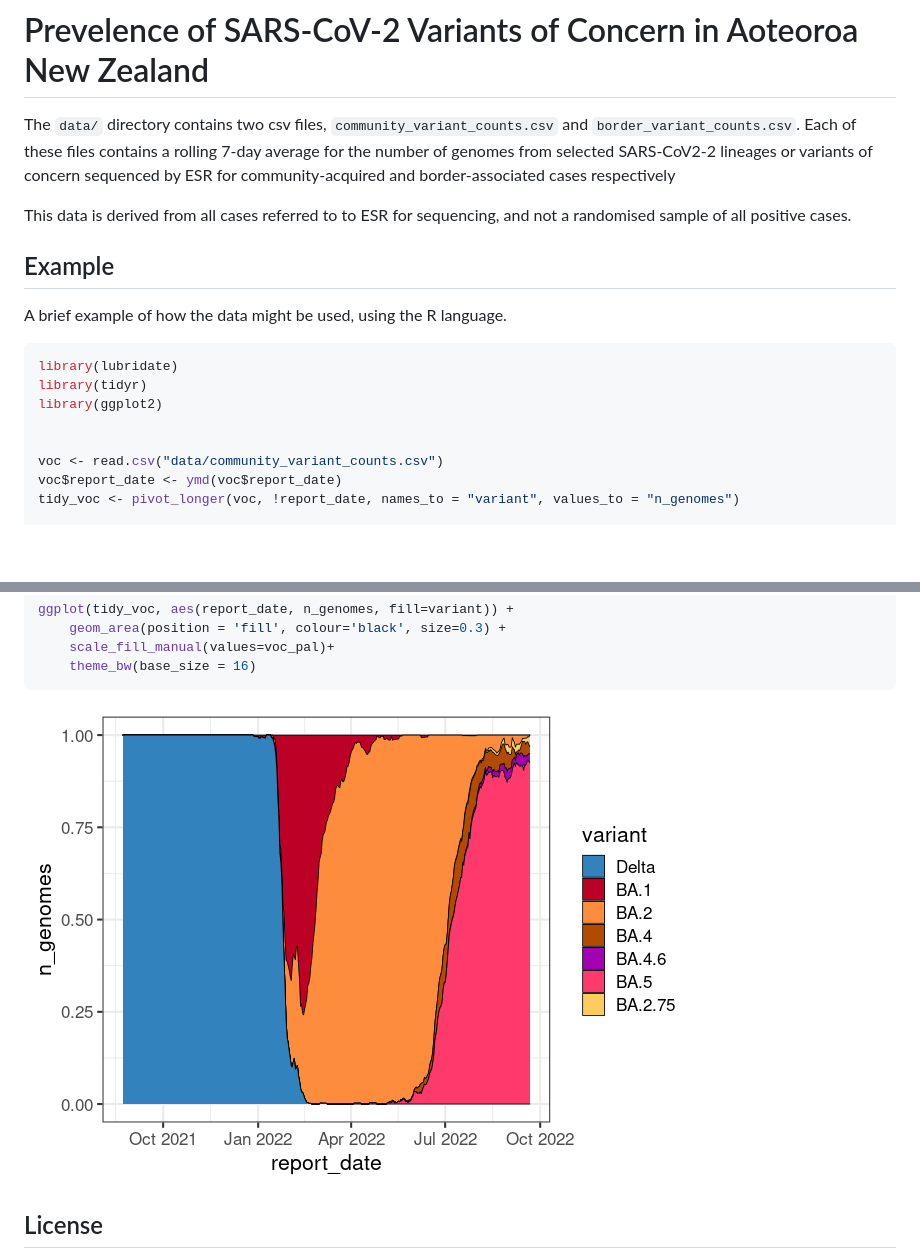
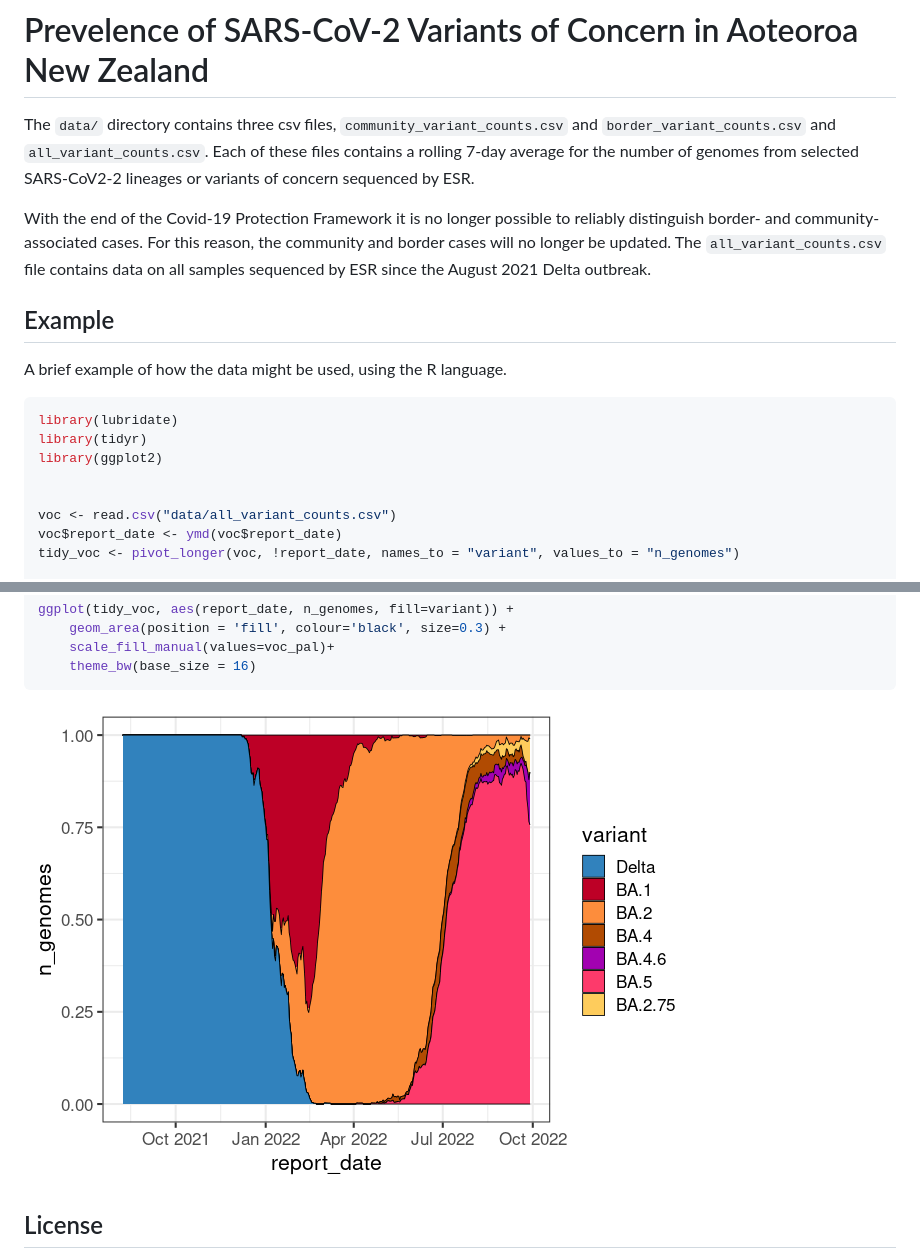
Before and after one commit to ESR-NZ/nz-sars-cov2-variants, a Markdown page: README.md, 2 parts joined by grey strips. Rendered like a GitHub page; pictures changed too: images/plot-1.png; blank space fills up the shorter version.

Commit message:
weekly update

```diff
--- a/README.md
+++ b/README.md
@@ -1,14 +1,17 @@
 
 # Prevelence of SARS-CoV-2 Variants of Concern in Aoteoroa New Zealand
 
-The `data/` directory contains two csv files,
-`community_variant_counts.csv` and `border_variant_counts.csv`. Each of
-these files contains a rolling 7-day average for the number of genomes
-from selected SARS-CoV2-2 lineages or variants of concern sequenced by
-ESR for community-acquired and border-associated cases respectively
+The `data/` directory contains three csv files,
+`community_variant_counts.csv` and `border_variant_counts.csv` and
+`all_variant_counts.csv`. Each of these files contains a rolling 7-day
+average for the number of genomes from selected SARS-CoV2-2 lineages or
+variants of concern sequenced by ESR.
 
-This data is derived from all cases referred to to ESR for sequencing,
-and not a randomised sample of all positive cases.
+With the end of the Covid-19 Protection Framework it is no longer
+possible to reliably distinguish border- and community-associated cases.
+For this reason, the community and border cases will no longer be
+updated. The `all_variant_counts.csv` file contains data on all samples
+sequenced by ESR since the August 2021 Delta outbreak.
 
 ## Example
 
@@ -20,7 +23,7 @@ library(tidyr)
 library(ggplot2)
 
 
-voc <- read.csv("data/community_variant_counts.csv")
+voc <- read.csv("data/all_variant_counts.csv")
 voc$report_date <- ymd(voc$report_date)
 tidy_voc <- pivot_longer(voc, !report_date, names_to = "variant", values_to = "n_genomes")
 
```
Also changed, not shown: changes.md (+6 -0 lines), 4 other files.
